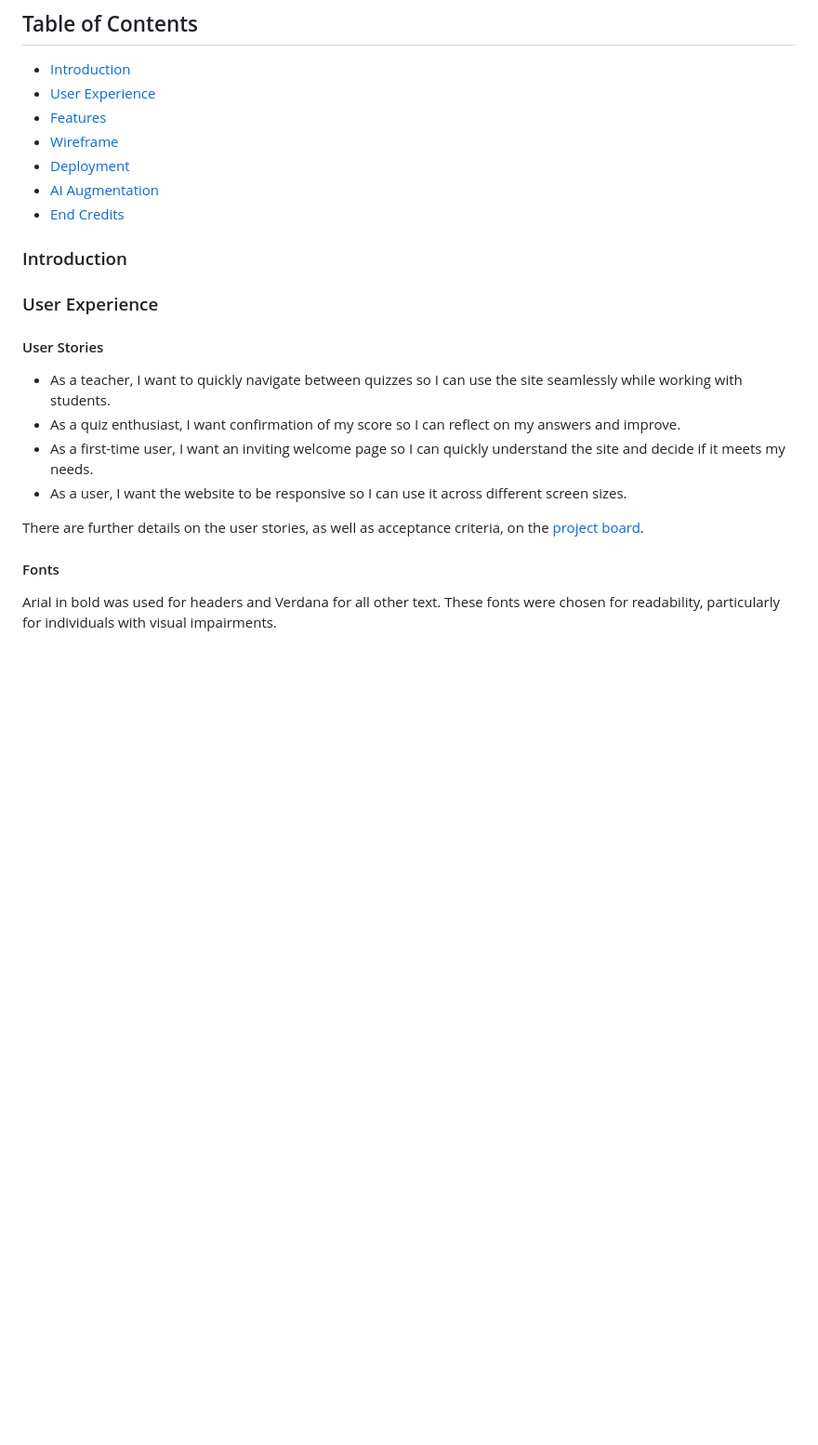
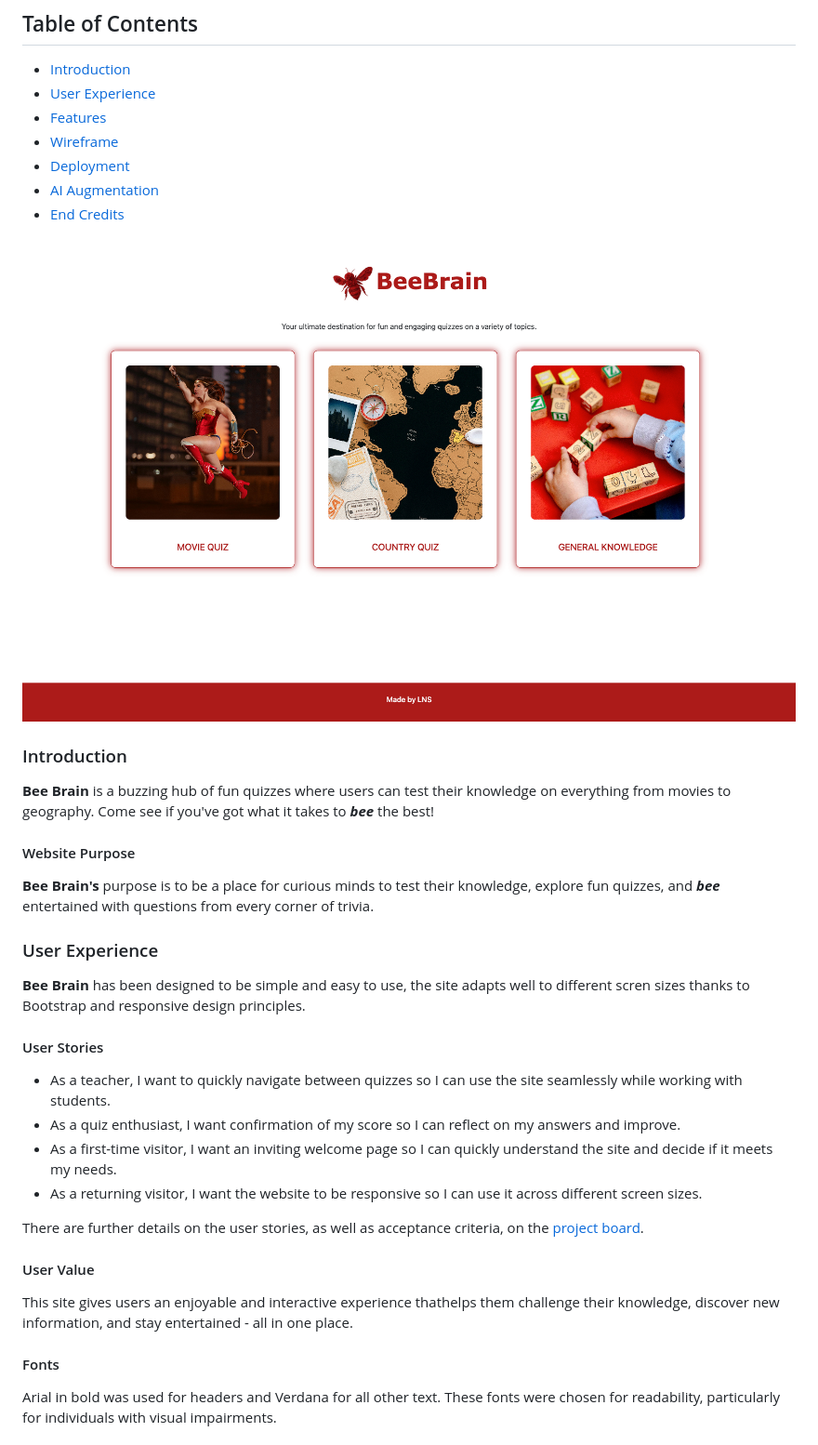
Before and after one commit to nanamontford/bee-brain, a Markdown page: README.md, the part around the change printed below. Shown: that part at 93% size. GitHub-like rendering; pictures changed too: assets/images/readme-homepage-screenshot.png (added); blank space fills up the shorter version.

Commit message:
screenshots + readme update

```diff
--- a/README.md
+++ b/README.md
@@ -18,20 +18,34 @@
 - [AI Augmentation](#ai-augmentation)
 - [End Credits](#end-credits)
 
+![readme-homepage-screenshot](assets/images/readme-homepage-screenshot.png)
+
 ### Introduction
 
+**Bee Brain** is a buzzing hub of fun quizzes where users can test their knowledge on everything from movies to geography. Come see if you've got what it takes to ***bee*** the best!
+
+#### Website Purpose
+
+**Bee Brain's** purpose is to be a place for curious minds to test their knowledge, explore fun quizzes, and ***bee*** entertained with questions from every corner of trivia.
+
 ### User Experience
-<!-- include section on lighthouse performance & W3C validation code -->
+
+**Bee Brain** has been designed to be simple and easy to use, the site adapts well to different scren sizes thanks to Bootstrap and responsive design principles.
 
 #### User Stories
 - As a teacher, I want to quickly navigate between quizzes so I can use the site seamlessly while working with students.
 - As a quiz enthusiast, I want confirmation of my score so I can reflect on my answers and improve.
-- As a first-time user, I want an inviting welcome page so I can quickly understand the site and decide if it meets my needs.
-- As a user, I want the website to be responsive so I can use it across different screen sizes.
+- As a first-time visitor, I want an inviting welcome page so I can quickly understand the site and decide if it meets my needs.
+- As a returning visitor, I want the website to be responsive so I can use it across different screen sizes.
 
 There are further details on the user stories, as well as acceptance criteria, on the [project board](https://github.com/users/nanamontford/projects/4).
 
+#### User Value
+
+This site gives users an enjoyable and interactive experience thathelps them challenge their knowledge, discover new information, and stay entertained - all in one place.
+
 #### Fonts
+
 Arial in bold was used for headers and Verdana for all other text. These fonts were chosen for readability, particularly for individuals with visual impairments.
 
 ### Features
```
Also changed, not shown: other parts of README.md (+37 -4 lines), assets/images/navbar-screenshot.png (added), assets/images/wireframe1.png (added), assets/images/wireframe2.png (added).
